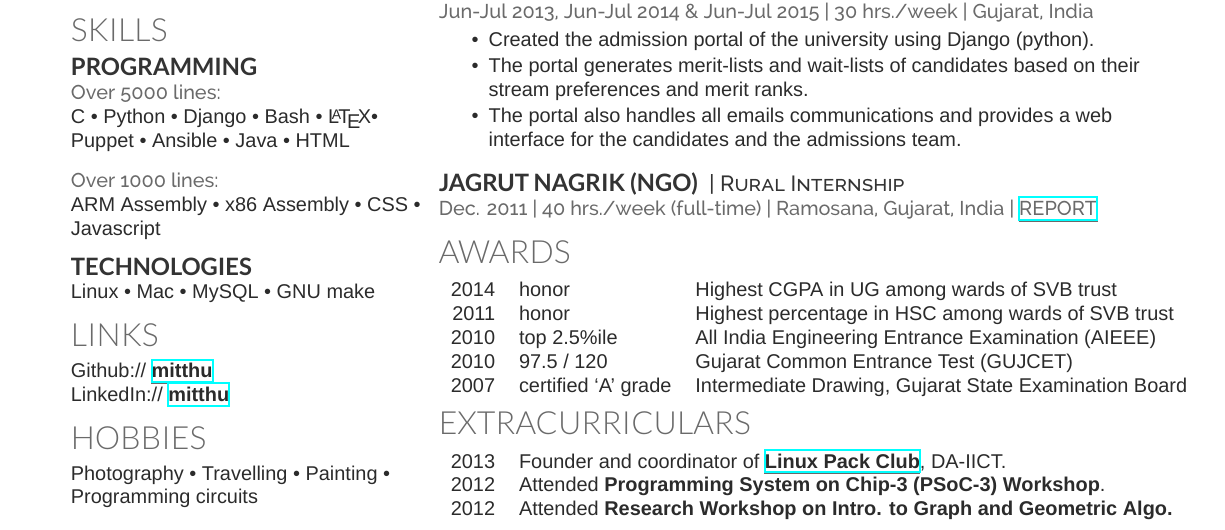
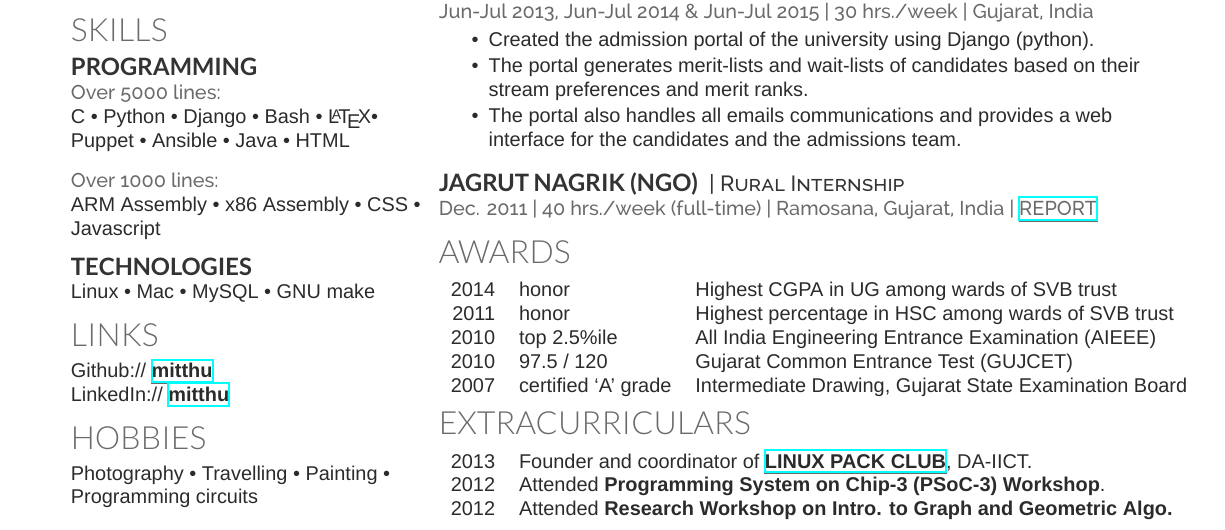
Before and after one commit to mitthu/resume, a LaTeX CV (resume.tex): part of the page, cut so that both start at the same text. Compiled offline with XeLaTeX; a missing font is replaced by an installed copy or a similar font.

Commit message:
Convert linux pack club link to capitals.

```diff
--- a/resume.tex
+++ b/resume.tex
@@ -179,7 +179,7 @@ Photography \textbullet{} Travelling \textbullet{} Painting \textbullet{} Progra
 \section{Extracurriculars}
 % \vspace{\topsep} % Hacky fix for awkward extra vertical space
 \begin{tabular}{ll}
-2013 & Founder and coordinator of  \href{http://lpdaiict.wordpress.com/}{\textbf{Linux Pack Club}}, DA-IICT.\\
+2013 & Founder and coordinator of  \href{http://lpdaiict.wordpress.com/}{LINUX PACK CLUB}, DA-IICT.\\
 2012 & Attended \textbf{Programming System on Chip-3 (PSoC-3) Workshop}.\\
 2012 & Attended \textbf{Research Workshop on Intro. to Graph and Geometric Algo.}
 \end{tabular}
```
